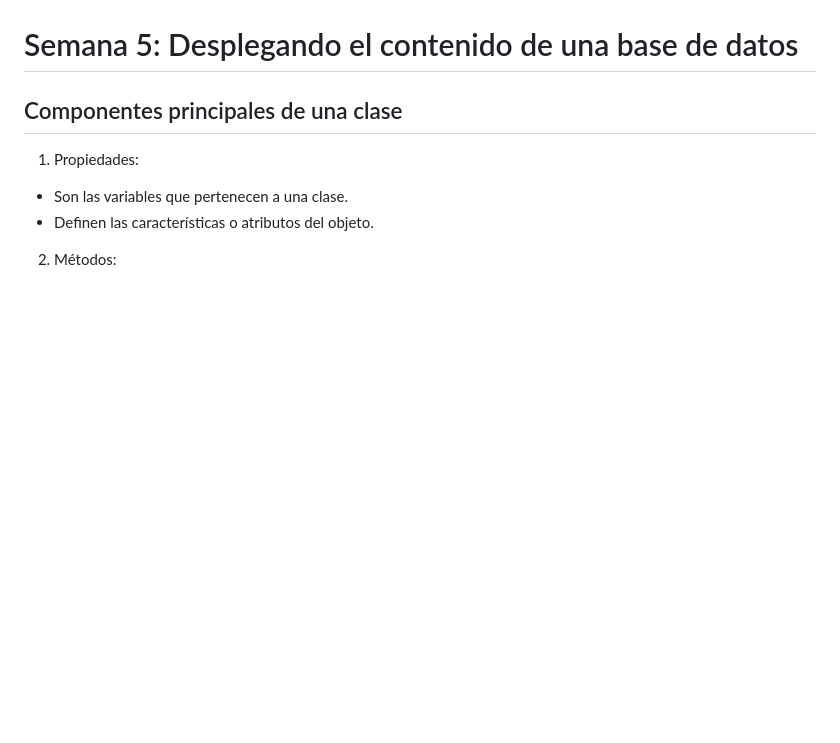
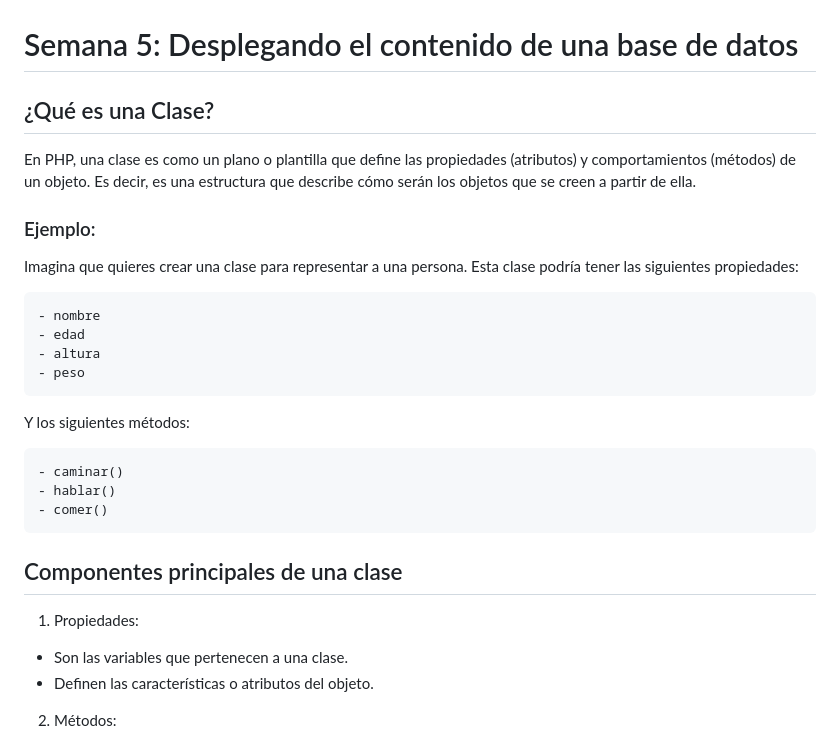
Before and after one commit to abecerraguz/lenguajes-de-programacion-001A, a Markdown page: README.md, the part around one of its changes. Drawn GitHub-style; blank space fills up the shorter version.

Commit message:
Se actualiza la clase 5

```diff
--- a/README.md
+++ b/README.md
@@ -1145,6 +1145,26 @@ Explicación:
 
 
 # Semana 5: Desplegando el contenido de una base de datos
+## ¿Qué es una Clase?
+
+En PHP, una clase es como un plano o plantilla que define las propiedades (atributos) y comportamientos (métodos) de un objeto. Es decir, es una estructura que describe cómo serán los objetos que se creen a partir de ella.
+
+### Ejemplo:
+Imagina que quieres crear una clase para representar a una persona. Esta clase podría tener las siguientes propiedades:
+
+	- nombre
+	- edad
+	- altura
+	- peso
+
+Y los siguientes métodos:
+
+	- caminar()
+	- hablar()
+	- comer()
+
+
+
 ## Componentes principales de una clase
 1. Propiedades:
 
```
Also changed, not shown: other parts of README.md (+1 -1 lines).
